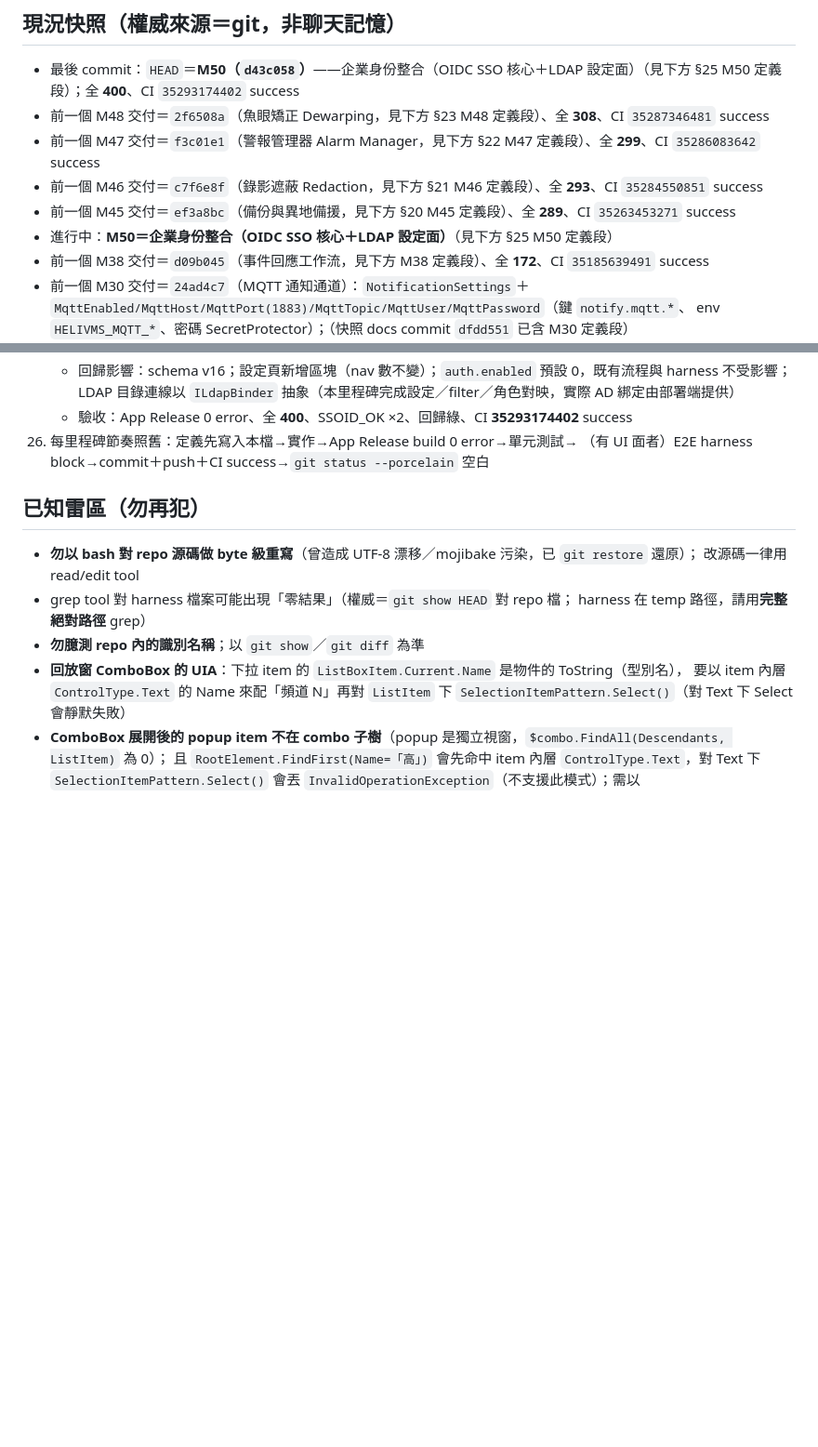
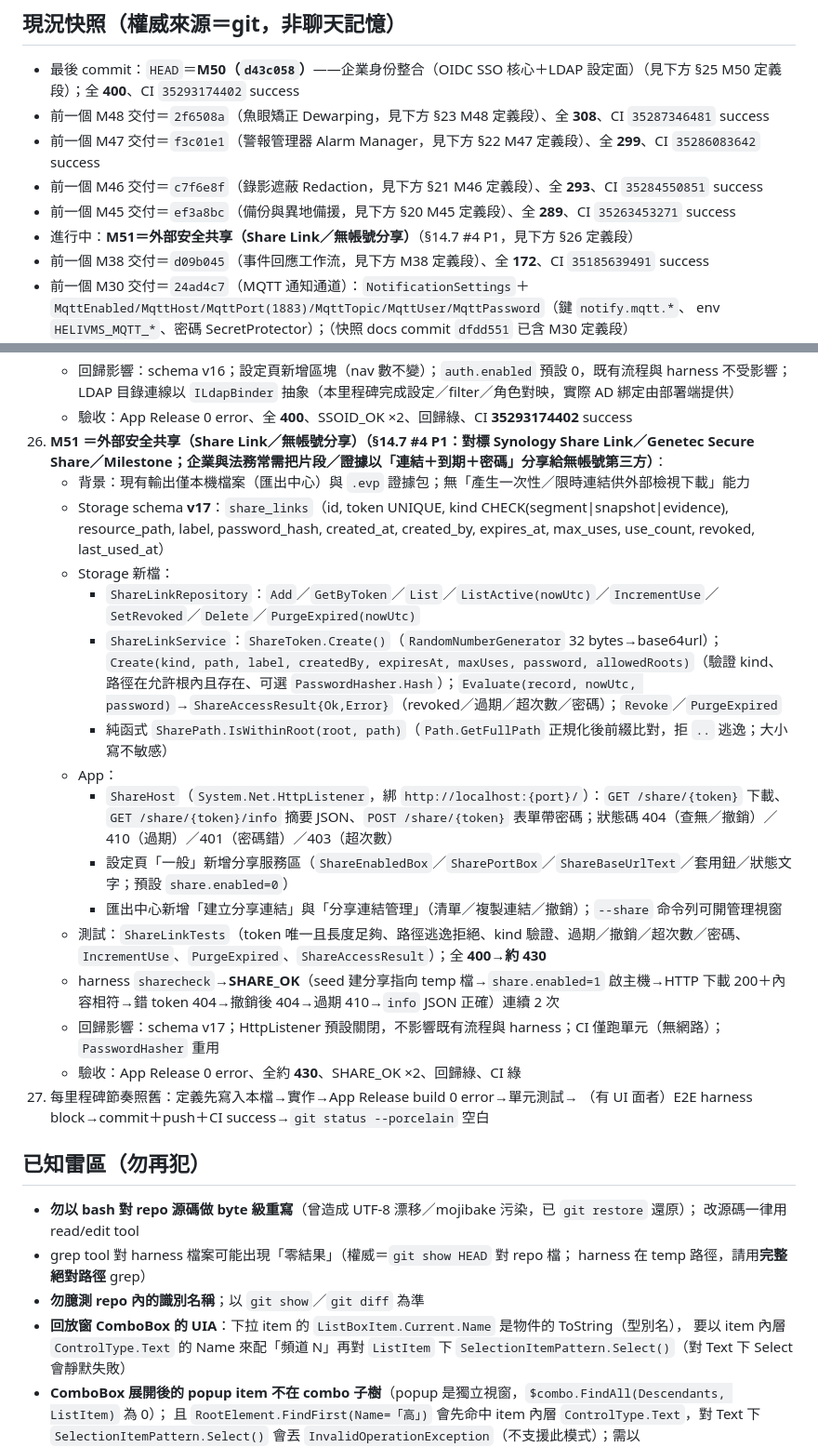
Before and after one commit to js0935/HeliVMS, a Markdown page: docs/SESSION_RESUME.md, 2 parts joined by grey strips. Shown at 93% size. Rendered like a GitHub page; blank space fills up the shorter version.

Commit message:
docs：M51（外部安全共享 Share Link／無帳號分享 §14.7 #4 P1）定義段——Storage schema v17 `share_links`（token UNIQUE/kind segment|snapshot|evidence/resource_path/password_hash/expires_at/max_uses/use_count/revoked）＋`ShareLinkRepository`＋`ShareLinkService`（ShareToken RNGCrypto 32B base64url、Create 路徑在允許根內、Evaluate 撤銷/過期/次數/密碼、Revoke/PurgeExpired）＋`SharePath.IsWithinRoot` 防逃逸＋App `ShareHost`（HttpListener localhost：GET /share/{token}、/info、POST 密碼；404/410/401/403）＋設定頁分享服務區＋匯出中心「建立分享連結／管理」＋測試（400→約430）＋harness sharecheck→SHARE_OK ×2

```diff
--- a/docs/SESSION_RESUME.md
+++ b/docs/SESSION_RESUME.md
@@ -28,7 +28,7 @@ gh run list -L 3              # 預期全部 success
 - 前一個 M47 交付＝`f3c01e1`（警報管理器 Alarm Manager，見下方 §22 M47 定義段）、全 **299**、CI `35286083642` success
 - 前一個 M46 交付＝`c7f6e8f`（錄影遮蔽 Redaction，見下方 §21 M46 定義段）、全 **293**、CI `35284550851` success
 - 前一個 M45 交付＝`ef3a8bc`（備份與異地備援，見下方 §20 M45 定義段）、全 **289**、CI `35263453271` success
-- 進行中：**M50＝企業身份整合（OIDC SSO 核心＋LDAP 設定面）**（見下方 §25 M50 定義段）
+- 進行中：**M51＝外部安全共享（Share Link／無帳號分享）**（§14.7 #4 P1，見下方 §26 定義段）
 - 前一個 M38 交付＝`d09b045`（事件回應工作流，見下方 M38 定義段）、全 **172**、CI `35185639491` success
 - 前一個 M30 交付＝`24ad4c7`（MQTT 通知通道）：`NotificationSettings`＋
   `MqttEnabled/MqttHost/MqttPort(1883)/MqttTopic/MqttUser/MqttPassword`（鍵 `notify.mqtt.*`、
@@ -688,7 +688,22 @@ gh run list -L 3              # 預期全部 success
     - harness `ssoidcheck`→**SSOID_OK**（seed `--sso` 產 RSA＋JWKS＋有效/過期 token＋provider→設定頁驗清單→`auth.enabled=1` 重啟→LoginWindow 貼有效 token 登入成功→過期 token 被拒→還原 `auth.enabled=0`）連續 2 次
     - 回歸影響：schema v16；設定頁新增區塊（nav 數不變）；`auth.enabled` 預設 0，既有流程與 harness 不受影響；LDAP 目錄連線以 `ILdapBinder` 抽象（本里程碑完成設定／filter／角色對映，實際 AD 綁定由部署端提供）
     - 驗收：App Release 0 error、全 **400**、SSOID_OK ×2、回歸綠、CI **35293174402** success
-26. 每里程碑節奏照舊：定義先寫入本檔→實作→App Release build 0 error→單元測試→
+26. **M51 ＝外部安全共享（Share Link／無帳號分享）（§14.7 #4 P1：對標 Synology Share Link／Genetec Secure Share／Milestone；企業與法務常需把片段／證據以「連結＋到期＋密碼」分享給無帳號第三方）**：
+    - 背景：現有輸出僅本機檔案（匯出中心）與 `.evp` 證據包；無「產生一次性／限時連結供外部檢視下載」能力
+    - Storage schema **v17**：`share_links`（id, token UNIQUE, kind CHECK(segment|snapshot|evidence), resource_path, label, password_hash, created_at, created_by, expires_at, max_uses, use_count, revoked, last_used_at）
+    - Storage 新檔：
+      - `ShareLinkRepository`：`Add`／`GetByToken`／`List`／`ListActive(nowUtc)`／`IncrementUse`／`SetRevoked`／`Delete`／`PurgeExpired(nowUtc)`
+      - `ShareLinkService`：`ShareToken.Create()`（`RandomNumberGenerator` 32 bytes→base64url）；`Create(kind, path, label, createdBy, expiresAt, maxUses, password, allowedRoots)`（驗證 kind、路徑在允許根內且存在、可選 `PasswordHasher.Hash`）；`Evaluate(record, nowUtc, password)`→`ShareAccessResult{Ok,Error}`（revoked／過期／超次數／密碼）；`Revoke`／`PurgeExpired`
+      - 純函式 `SharePath.IsWithinRoot(root, path)`（`Path.GetFullPath` 正規化後前綴比對，拒 `..` 逃逸；大小寫不敏感）
+    - App：
+      - `ShareHost`（`System.Net.HttpListener`，綁 `http://localhost:{port}/`）：`GET /share/{token}` 下載、`GET /share/{token}/info` 摘要 JSON、`POST /share/{token}` 表單帶密碼；狀態碼 404（查無／撤銷）／410（過期）／401（密碼錯）／403（超次數）
+      - 設定頁「一般」新增分享服務區（`ShareEnabledBox`／`SharePortBox`／`ShareBaseUrlText`／套用鈕／狀態文字；預設 `share.enabled=0`）
+      - 匯出中心新增「建立分享連結」與「分享連結管理」（清單／複製連結／撤銷）；`--share` 命令列可開管理視窗
+    - 測試：`ShareLinkTests`（token 唯一且長度足夠、路徑逃逸拒絕、kind 驗證、過期／撤銷／超次數／密碼、`IncrementUse`、`PurgeExpired`、`ShareAccessResult`）；全 **400→約 430**
+    - harness `sharecheck`→**SHARE_OK**（seed 建分享指向 temp 檔→`share.enabled=1` 啟主機→HTTP 下載 200＋內容相符→錯 token 404→撤銷後 404→過期 410→`info` JSON 正確）連續 2 次
+    - 回歸影響：schema v17；HttpListener 預設關閉，不影響既有流程與 harness；CI 僅跑單元（無網路）；`PasswordHasher` 重用
+    - 驗收：App Release 0 error、全約 **430**、SHARE_OK ×2、回歸綠、CI 綠
+27. 每里程碑節奏照舊：定義先寫入本檔→實作→App Release build 0 error→單元測試→
     （有 UI 面者）E2E harness block→commit＋push＋CI success→`git status --porcelain` 空白
 
 ## 已知雷區（勿再犯）
```
